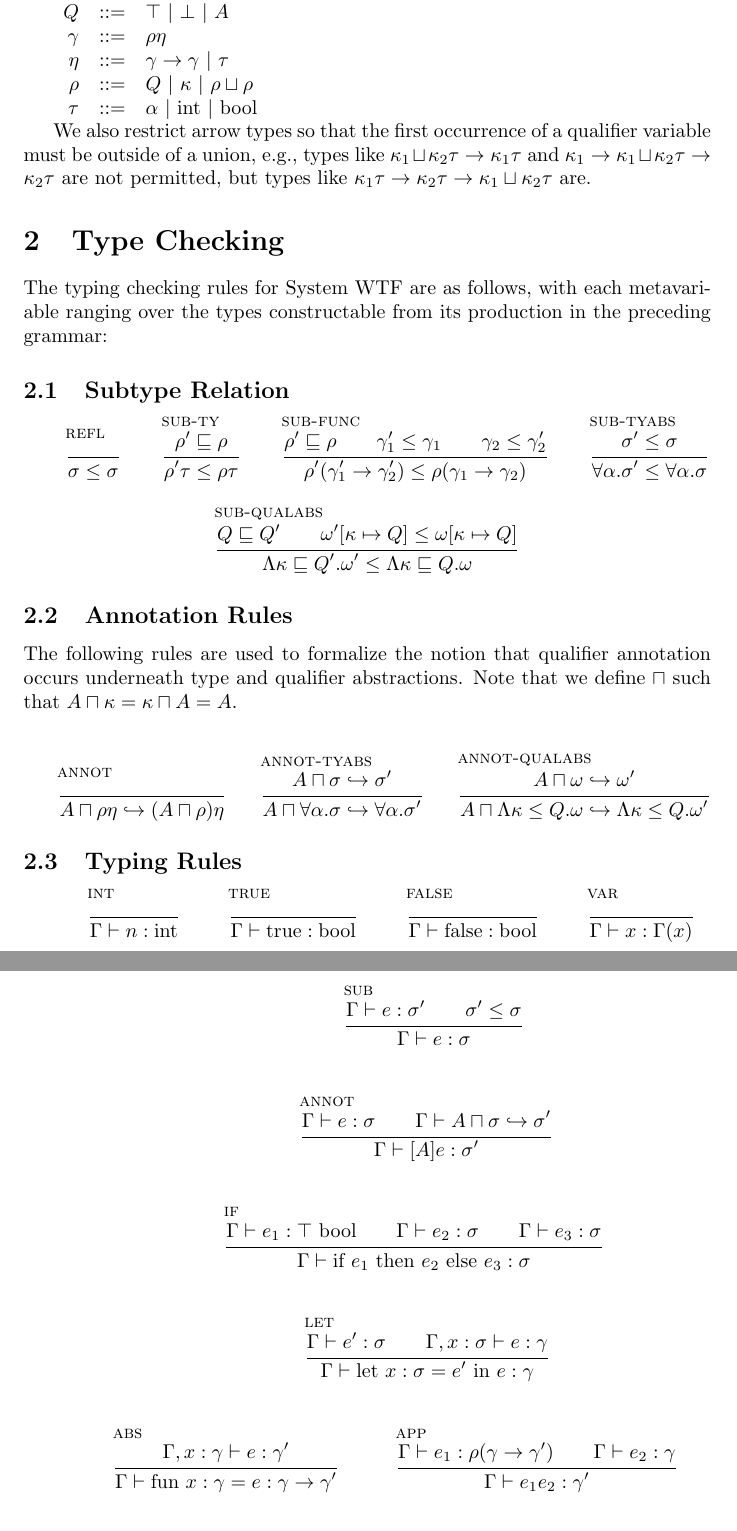
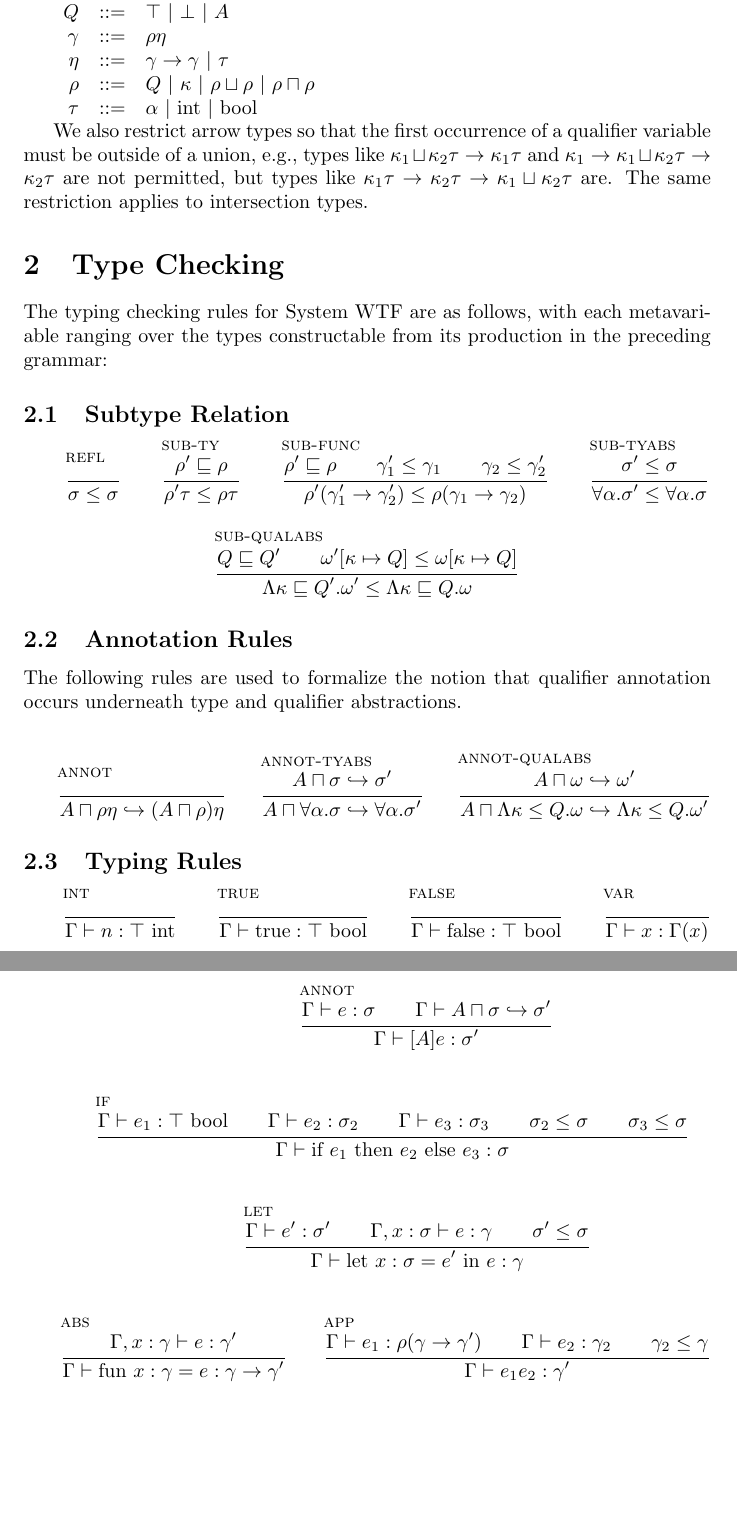
Before and after one commit to ucsd-progsys/dsolve, a LaTeX document (Workspace/checking.tex): two parts of pages 1 and 2 of 2, joined at a grey line, cut so that both start at the same text, the shorter picture padded with empty space. Compiled offline with pdfLaTeX.

Commit message:
Fixed omissions in the base type rules.  Also removed the subsumption rule in favor of explicitly invoking it in the other rules where it applies.
git-svn-id: https://pho.ucsd.edu/svn/papers/PreQual/trunk@50 17133952-631a-0410-a48c-e94f9446eeac

```diff
--- a/Workspace/checking.tex
+++ b/Workspace/checking.tex
@@ -18,7 +18,7 @@ Q & ::= & \top\ |\ \bot\ |\ A \\
 
 \eta & ::= & \gamma \rightarrow \gamma\ |\ \tau \\
 
-\rho & ::= & Q\ |\ \kappa\ |\ \rho \sqcup \rho \\
+\rho & ::= & Q\ |\ \kappa\ |\ \rho \sqcup \rho\ |\ \rho \sqcap \rho \\
 
 \tau & ::= & \alpha\ |\ \textrm{int}\ |\ \textrm{bool} \\
 
@@ -26,6 +26,7 @@ Q & ::= & \top\ |\ \bot\ |\ A \\
 \end{math}
 
 We also restrict arrow types so that the first occurrence of a qualifier variable must be outside of a union, e.g., types like ${\kappa}_1 \sqcup {\kappa}_2 \tau \rightarrow {\kappa}_1 \tau$ and ${\kappa}_1 \rightarrow {\kappa}_1 \sqcup {\kappa}_2 \tau \rightarrow {\kappa}_2 \tau$ are not permitted, but types like ${\kappa}_1 \tau \rightarrow {\kappa}_2 \tau \rightarrow {\kappa}_1 \sqcup {\kappa}_2 \tau$ are.
+  The same restriction applies to intersection types.
 
 
 \section{Type Checking}
@@ -62,7 +63,6 @@ The typing checking rules for System WTF are as follows, with each metavariable
 \subsection{Annotation Rules}
 
 The following rules are used to formalize the notion that qualifier annotation occurs underneath type and qualifier abstractions.
-Note that we define $\sqcap$ such that $A \sqcap \kappa = \kappa \sqcap A = A$.
 
 \begin{mathpar}
 
@@ -87,28 +87,19 @@ Note that we define $\sqcap$ such that $A \sqcap \kappa = \kappa \sqcap A = A$.
 
 \inferrule[int]
   { }
-  {\Gamma \vdash n : \textrm{int}}
+  {\Gamma \vdash n : \top \textrm{ int}}
 
 \inferrule[true]
   { }
-  {\Gamma \vdash \textrm{true} : \textrm{bool}}
+  {\Gamma \vdash \textrm{true} : \top \textrm{ bool}}
 
 \inferrule[false]
   { }
-  {\Gamma \vdash \textrm{false} : \textrm{bool}}
+  {\Gamma \vdash \textrm{false} : \top \textrm{ bool}}
 
 \inferrule[var]
   { }
   {\Gamma \vdash x : \Gamma(x)}
-
-\end{mathpar}
-
-
-\begin{mathpar}
-
-\inferrule[sub]
-  {\Gamma \vdash e : \sigma' \\ \sigma' \le \sigma}
-  {\Gamma \vdash e : \sigma}
 
 \end{mathpar}
 
@@ -125,7 +116,7 @@ Note that we define $\sqcap$ such that $A \sqcap \kappa = \kappa \sqcap A = A$.
 \begin{mathpar}
 
 \inferrule[if]
-  {\Gamma \vdash e_1 : \top \textrm{ bool} \\ \Gamma \vdash e_2 : \sigma \\ \Gamma \vdash e_3 : \sigma}
+  {\Gamma \vdash e_1 : \top \textrm{ bool} \\ \Gamma \vdash e_2 : {\sigma}_2 \\ \Gamma \vdash e_3 : {\sigma}_3 \\ {\sigma}_2 \le \sigma \\ {\sigma}_3 \le \sigma}
   {\Gamma \vdash \textrm{if } e_1 \textrm{ then } e_2 \textrm{ else } e_3 : \sigma}
 
 \end{mathpar}
@@ -147,7 +138,7 @@ Note that we define $\sqcap$ such that $A \sqcap \kappa = \kappa \sqcap A = A$.
   {\Gamma \vdash \textrm{fun } x : \gamma = e : \gamma \rightarrow \gamma'}
 
 \inferrule[app]
-  {\Gamma \vdash e_1 : \rho (\gamma \rightarrow \gamma') \\ \Gamma \vdash e_2 : \gamma}
+  {\Gamma \vdash e_1 : \rho (\gamma \rightarrow \gamma') \\ \Gamma \vdash e_2 : \gamma_2 \\ {\gamma}_2 \le \gamma}
   {\Gamma \vdash e_1 e_2 : \gamma'}
 
 \end{mathpar}
```
Also changed, not shown: Workspace/checking.tex (5 more changed lines).
